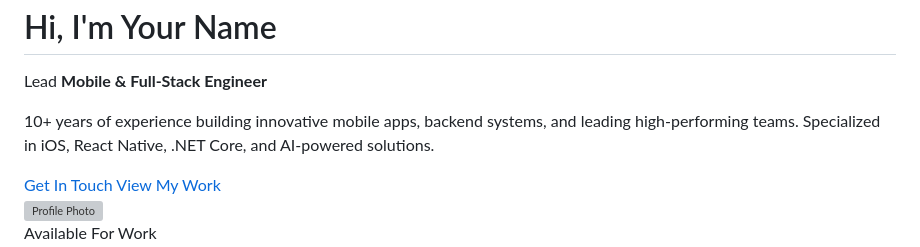
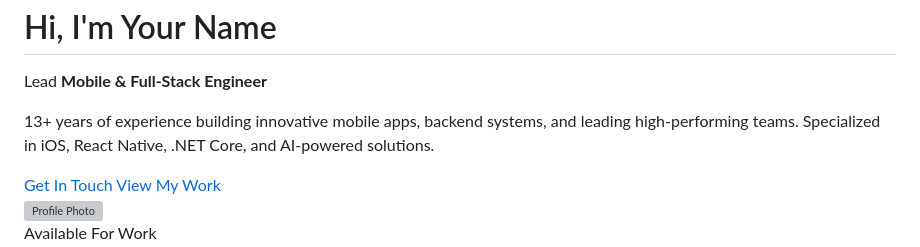
Before and after one commit to jayeshjethava/portfolio, a Markdown page: COMPLETE-PORTFOLIO-STRUCTURE.md, the part around the change. Drawn GitHub-style; grey boxes are pictures that could not be loaded.

Commit message:
Update experience from 10 to 13 years

```diff
--- a/COMPLETE-PORTFOLIO-STRUCTURE.md
+++ b/COMPLETE-PORTFOLIO-STRUCTURE.md
@@ -41,7 +41,7 @@ Use this as a complete reference for your own portfolio!
     <p class="hero-greeting">Welcome to my portfolio</p>
     <h1 class="hero-name">Hi, I'm <span>Your Name</span></h1>
     <p class="hero-title">Lead <strong>Mobile & Full-Stack Engineer</strong></p>
-    <p class="hero-desc">10+ years of experience building innovative mobile apps, backend systems, and leading high-performing teams. Specialized in iOS, React Native, .NET Core, and AI-powered solutions.</p>
+    <p class="hero-desc">13+ years of experience building innovative mobile apps, backend systems, and leading high-performing teams. Specialized in iOS, React Native, .NET Core, and AI-powered solutions.</p>
     <div class="hero-btns">
       <a href="#contact" class="btn-primary">Get In Touch</a>
       <a href="#experience" class="btn-outline">View My Work</a>
```
